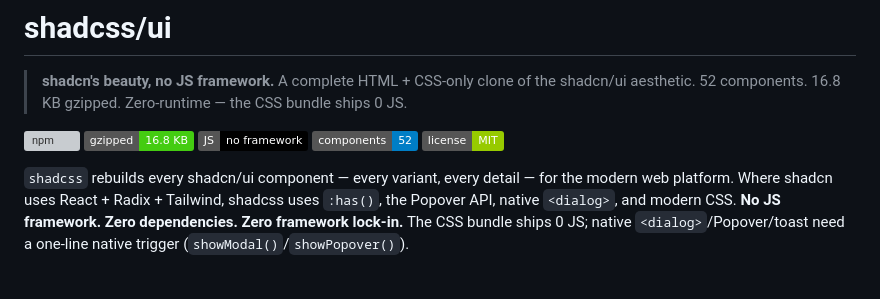
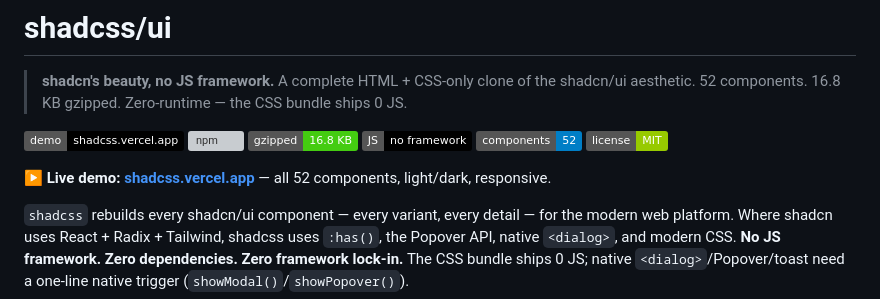
Before and after one commit to russfranky/shadcss-ui, a Markdown page: README.md, the part around the change. GitHub-like rendering; badges without logos; blank space fills up the shorter version; grey boxes are pictures that could not be loaded.

Commit message:
docs: add live demo link (shadcss.vercel.app)

```diff
--- a/README.md
+++ b/README.md
@@ -3,11 +3,14 @@
 > **shadcn's beauty, no JS framework.**
 > A complete HTML + CSS-only clone of the shadcn/ui aesthetic. 52 components. 16.8 KB gzipped. Zero-runtime — the CSS bundle ships 0 JS.
 
+[![live demo](https://img.shields.io/badge/demo-shadcss.vercel.app-black)](https://shadcss.vercel.app)
 [![npm](https://img.shields.io/npm/v/@russfranky/shadcss)](https://www.npmjs.com/package/@russfranky/shadcss)
 [![gzip size](https://img.shields.io/badge/gzipped-16.8%20KB-success)](./packages/shadcss/dist/shadcss.min.css)
 [![no js framework](https://img.shields.io/badge/JS-no%20framework-black)](#)
 [![components](https://img.shields.io/badge/components-52-blue)](./packages/shadcss#components-52)
 [![license](https://img.shields.io/badge/license-MIT-green)](./LICENSE.md)
+
+**▶ Live demo: [shadcss.vercel.app](https://shadcss.vercel.app)** — all 52 components, light/dark, responsive.
 
 `shadcss` rebuilds every shadcn/ui component — every variant, every detail —
 for the modern web platform. Where shadcn uses React + Radix + Tailwind,
```
Also changed, not shown: packages/shadcss/README.md (+2 -0 lines).
